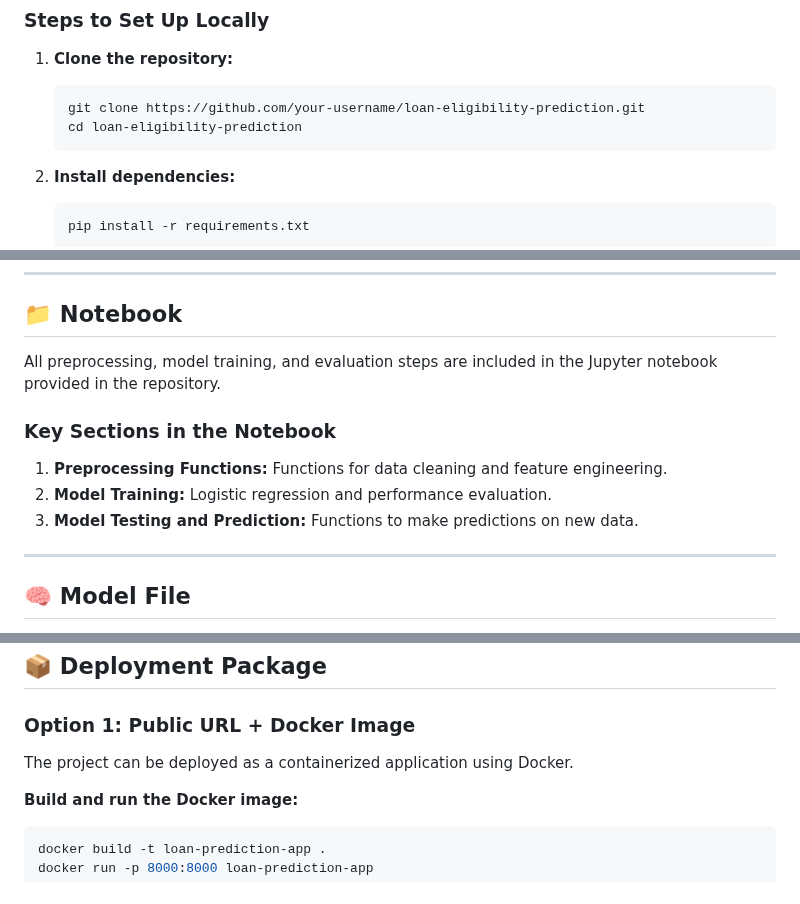
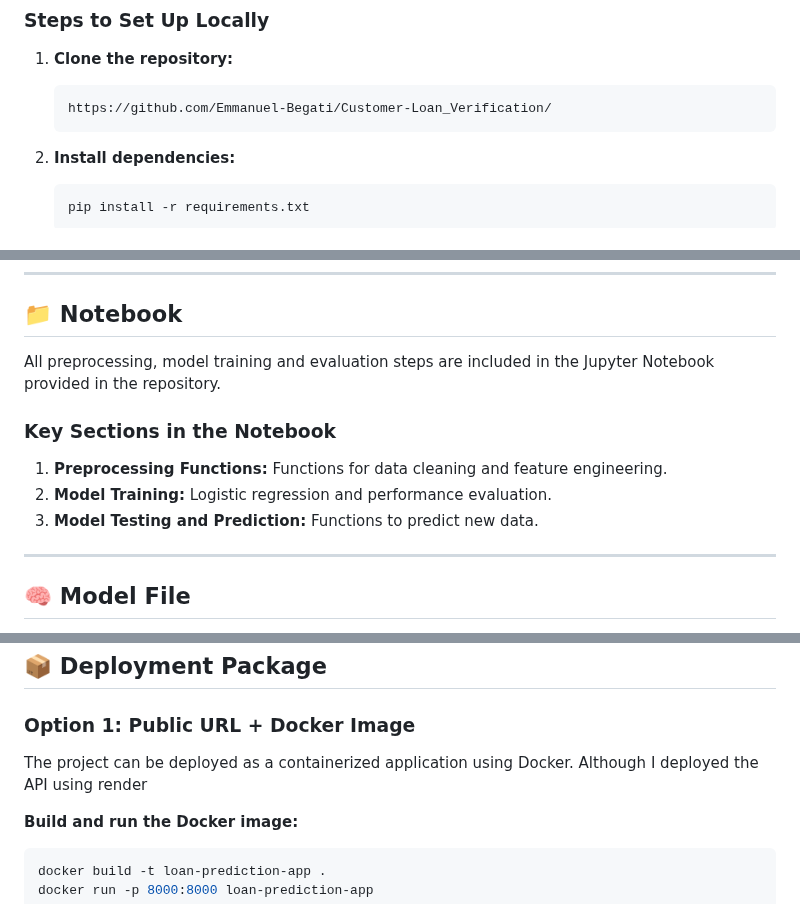
Before and after one commit to Emmanuel-Begati/Customer-Loan_Verification, a Markdown page: README.md, 3 parts joined by grey strips. Drawn GitHub-style.

````diff
--- a/README.md
+++ b/README.md
@@ -47,8 +47,7 @@ The backend is implemented using FastAPI, while the frontend is an HTML form sty
 ### Steps to Set Up Locally
 1. **Clone the repository:**
    ```bash
-   git clone https://github.com/your-username/loan-eligibility-prediction.git
-   cd loan-eligibility-prediction
+   https://github.com/Emmanuel-Begati/Customer-Loan_Verification/
    ```
 
 2. **Install dependencies:**
@@ -79,12 +78,12 @@ Results show the application is capable of handling high traffic efficiently.
 
 ## 📁 Notebook
 
-All preprocessing, model training, and evaluation steps are included in the Jupyter notebook provided in the repository.
+All preprocessing, model training and evaluation steps are included in the Jupyter Notebook provided in the repository.
 
 ### Key Sections in the Notebook
 1. **Preprocessing Functions:** Functions for data cleaning and feature engineering.
 2. **Model Training:** Logistic regression and performance evaluation.
-3. **Model Testing and Prediction:** Functions to make predictions on new data.
+3. **Model Testing and Prediction:** Functions to predict new data.
 
 ---
 
@@ -104,7 +103,7 @@ with open('models/loan_model.pkl', 'rb') as file:
 ## 📦 Deployment Package
 
 ### Option 1: Public URL + Docker Image
-The project can be deployed as a containerized application using Docker.
+The project can be deployed as a containerized application using Docker. Although I deployed the API using render
 
 **Build and run the Docker image:**
 ```bash
````
Also changed, not shown: other parts of README.md (+1 -1 lines).
